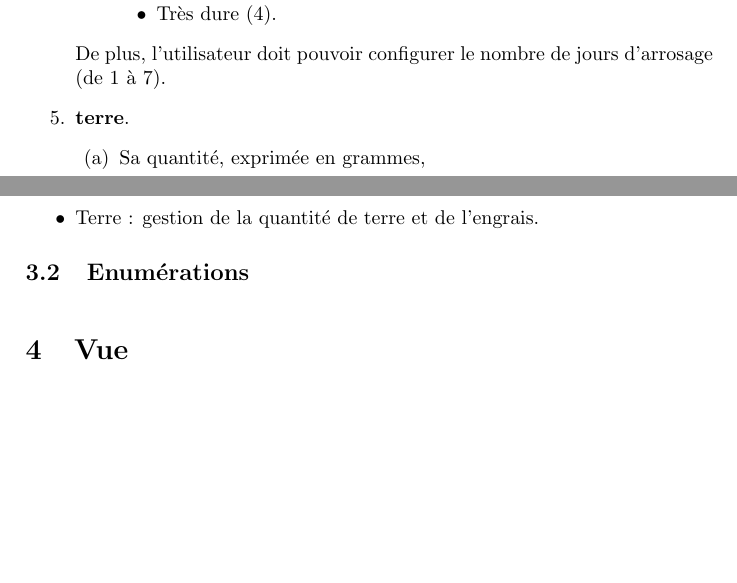
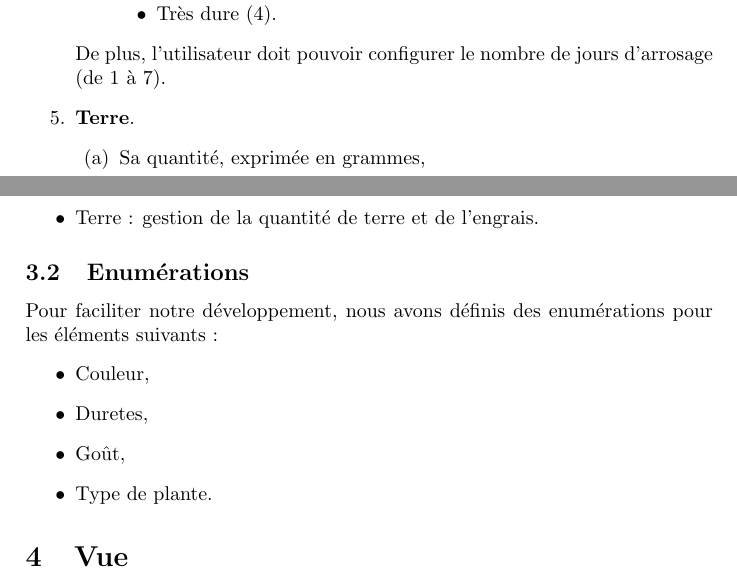
Before and after one commit to pcarrier/edu-ihmprojet2, a LaTeX document (report/report.tex): two parts of pages 2 and 3 of 3, joined at a grey line, cut so that both start at the same text, the shorter picture padded with empty space. Compiled offline with pdfLaTeX.

```diff
--- a/report/report.tex
+++ b/report/report.tex
@@ -85,7 +85,7 @@
 	\end{enumerate}
 De plus, l'utilisateur doit pouvoir configurer le nombre de jours d'arrosage (de 1 à 7).
 
- \item \textbf{terre}.
+ \item \textbf{Terre}.
 	\begin{enumerate}
 	\item Sa quantité, exprimée en grammes,
 	\item la présence d'engrais (oui ou non).
@@ -121,7 +121,15 @@
 \end{itemize}
 
 \subsection{Enumérations}
-\
+
+Pour faciliter notre développement, nous avons définis des enumérations pour les éléments suivants :
+\begin{itemize}
+ \item Couleur,
+ \item Duretes,
+ \item Goût,
+ \item Type de plante.
+\end{itemize}
+
 
 \section{Vue}
 \subsection{Diagramme de classe Général}
```
Also changed, not shown: 2 other files.
